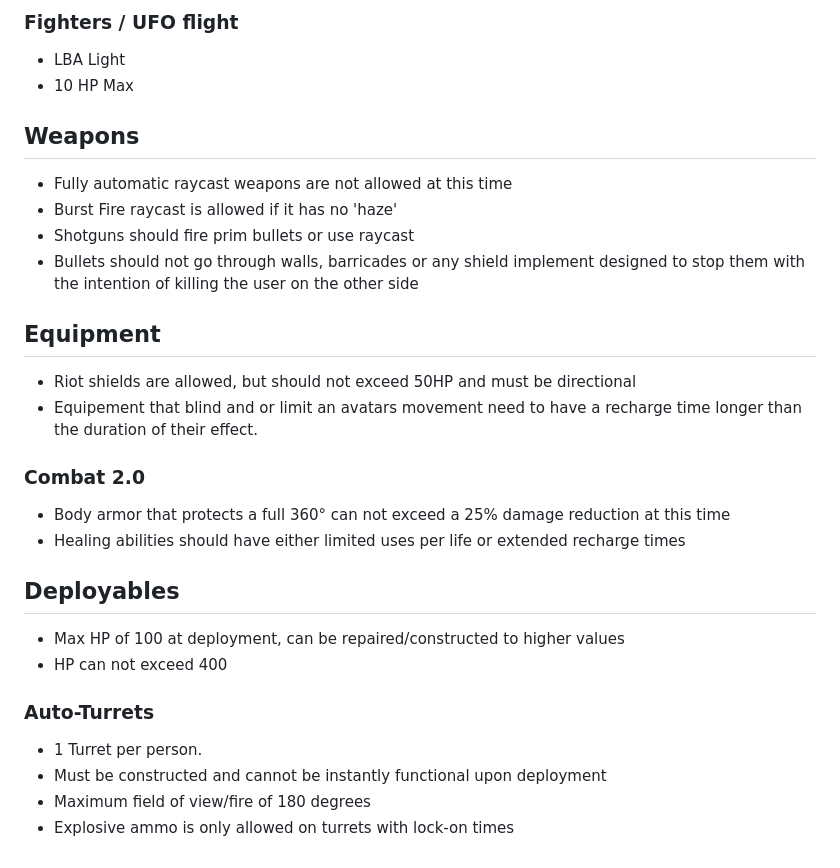
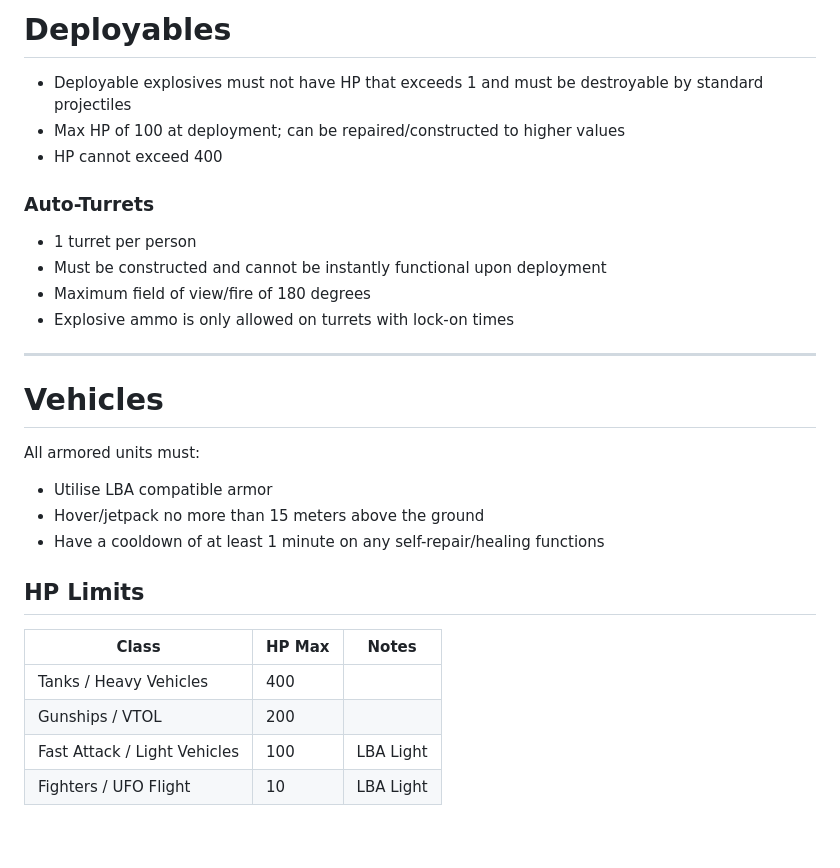
Before and after one commit to soapyf/Ashguard-Documents, a Markdown page: documents/README.md, the part around one of its changes. Rendered like a GitHub page; blank space fills up the shorter version.

```diff
--- a/documents/README.md
+++ b/documents/README.md
@@ -61,28 +76,31 @@
 
-### Fighters / UFO flight
-- LBA Light
-- 10 HP Max
+# Deployables
 
-## Weapons
-- Fully automatic raycast weapons are not allowed at this time
-- Burst Fire raycast is allowed if it has no 'haze'
-- Shotguns should fire prim bullets or use raycast
-- Bullets should not go through walls, barricades or any shield implement designed to stop them with the intention of killing the user on the other side
-
-## Equipment
-- Riot shields are allowed, but should not exceed 50HP and must be directional
-- Equipement that blind and or limit an avatars movement need to have a recharge time longer than the duration of their effect.
-
-### Combat 2.0
-- Body armor that protects a full 360° can not exceed a 25% damage reduction at this time
-- Healing abilities should have either limited uses per life or extended recharge times
-
-## Deployables
-- Max HP of 100 at deployment, can be repaired/constructed to higher values
-- HP can not exceed 400
+- Deployable explosives must not have HP that exceeds 1 and must be destroyable by standard projectiles
+- Max HP of 100 at deployment; can be repaired/constructed to higher values
+- HP cannot exceed 400
 
 ### Auto-Turrets
-- 1 Turret per person.
+
+- 1 turret per person
 - Must be constructed and cannot be instantly functional upon deployment
 - Maximum field of view/fire of 180 degrees
 - Explosive ammo is only allowed on turrets with lock-on times
+
+---
+
+# Vehicles
+
+All armored units must:
+- Utilise LBA compatible armor
+- Hover/jetpack no more than 15 meters above the ground
+- Have a cooldown of at least 1 minute on any self-repair/healing functions
+
+## HP Limits
+
+| Class                        | HP Max | Notes     |
+|------------------------------|--------|-----------|
+| Tanks / Heavy Vehicles       | 400    |           |
+| Gunships / VTOL              | 200    |           |
+| Fast Attack / Light Vehicles | 100    | LBA Light |
+| Fighters / UFO Flight        | 10     | LBA Light |
```
Also changed, not shown: other parts of documents/README.md (+52 -37 lines).
